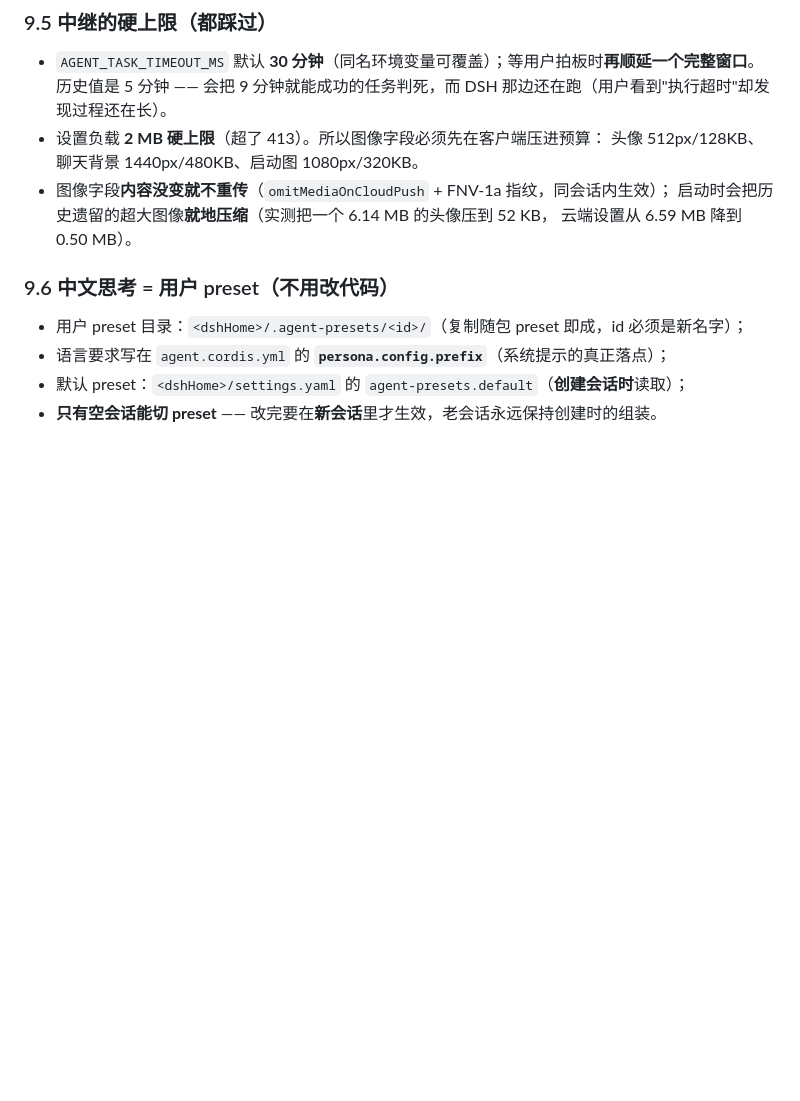
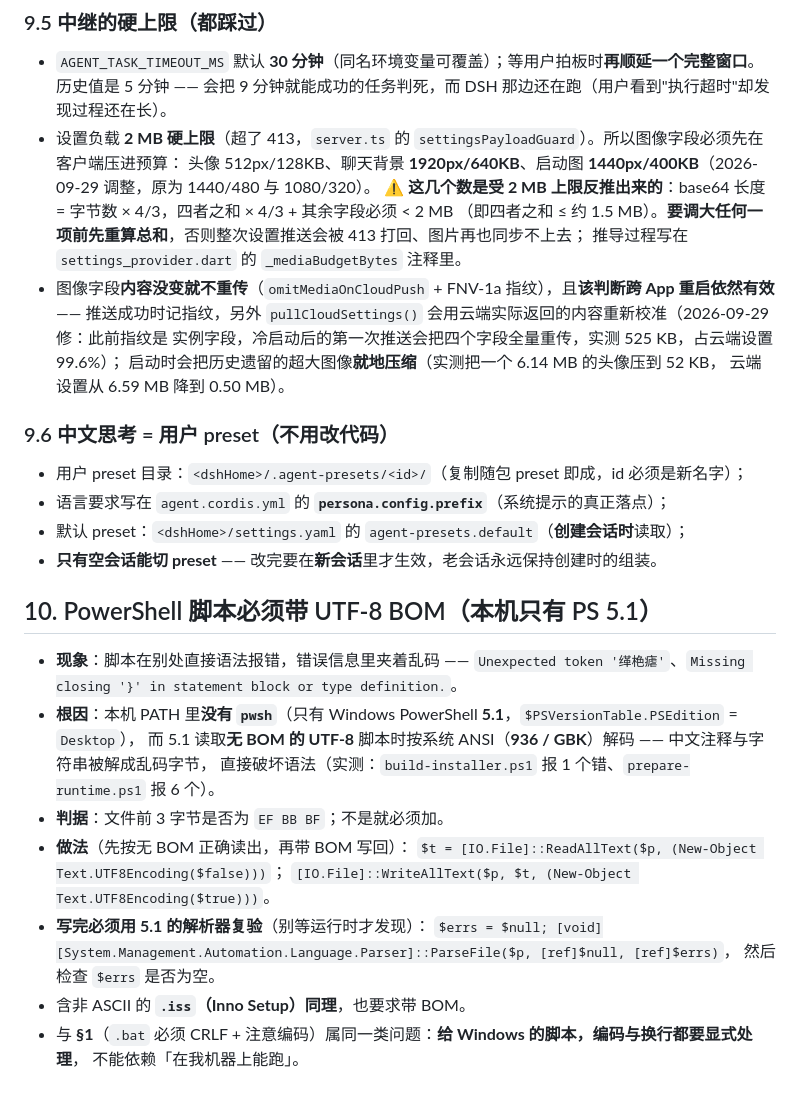
Before and after one commit to lx00924-lx/flutter-app, a Markdown page: AGENTS.md, the part around one of its changes. Drawn GitHub-style; blank space fills up the shorter version.

```diff
--- a/AGENTS.md
+++ b/AGENTS.md
@@ -320,9 +337,14 @@ flutter build windows --release --dart-define=SERVER_BASE_URL=https://你的域
 
 - `AGENT_TASK_TIMEOUT_MS` 默认 **30 分钟**（同名环境变量可覆盖）；等用户拍板时**再顺延一个完整窗口**。
   历史值是 5 分钟 —— 会把 9 分钟就能成功的任务判死，而 DSH 那边还在跑（用户看到"执行超时"却发现过程还在长）。
-- 设置负载 **2 MB 硬上限**（超了 413）。所以图像字段必须先在客户端压进预算：
-  头像 512px/128KB、聊天背景 1440px/480KB、启动图 1080px/320KB。
-- 图像字段**内容没变就不重传**（`omitMediaOnCloudPush` + FNV-1a 指纹，同会话内生效）；
+- 设置负载 **2 MB 硬上限**（超了 413，`server.ts` 的 `settingsPayloadGuard`）。所以图像字段必须先在客户端压进预算：
+  头像 512px/128KB、聊天背景 **1920px/640KB**、启动图 **1440px/400KB**（2026-09-29 调整，原为 1440/480 与 1080/320）。
+  ⚠️ **这几个数是受 2 MB 上限反推出来的**：base64 长度 = 字节数 × 4/3，四者之和 × 4/3 + 其余字段必须 < 2 MB
+  （即四者之和 ≤ 约 1.5 MB）。**要调大任何一项前先重算总和**，否则整次设置推送会被 413 打回、图片再也同步不上去；
+  推导过程写在 `settings_provider.dart` 的 `_mediaBudgetBytes` 注释里。
+- 图像字段**内容没变就不重传**（`omitMediaOnCloudPush` + FNV-1a 指纹），且**该判断跨 App 重启依然有效** ——
+  推送成功时记指纹，另外 `pullCloudSettings()` 会用云端实际返回的内容重新校准（2026-09-29 修：此前指纹是
+  实例字段，冷启动后的第一次推送会把四个字段全量重传，实测 525 KB，占云端设置 99.6%）；
   启动时会把历史遗留的超大图像**就地压缩**（实测把一个 6.14 MB 的头像压到 52 KB，
   云端设置从 6.59 MB 降到 0.50 MB）。
 
@@ -332,3 +354,21 @@ flutter build windows --release --dart-define=SERVER_BASE_URL=https://你的域
 - 语言要求写在 `agent.cordis.yml` 的 **`persona.config.prefix`**（系统提示的真正落点）；
 - 默认 preset：`<dshHome>/settings.yaml` 的 `agent-presets.default`（**创建会话时**读取）；
 - **只有空会话能切 preset** —— 改完要在**新会话**里才生效，老会话永远保持创建时的组装。
+
+## 10. PowerShell 脚本必须带 UTF-8 BOM（本机只有 PS 5.1）
+
+- **现象**：脚本在别处直接语法报错，错误信息里夹着乱码 ——
+  `Unexpected token '缂栬瘧'`、`Missing closing '}' in statement block or type definition.`。
+- **根因**：本机 PATH 里**没有 `pwsh`**（只有 Windows PowerShell **5.1**，`$PSVersionTable.PSEdition` = `Desktop`），
+  而 5.1 读取**无 BOM 的 UTF-8** 脚本时按系统 ANSI（**936 / GBK**）解码 —— 中文注释与字符串被解成乱码字节，
+  直接破坏语法（实测：`build-installer.ps1` 报 1 个错、`prepare-runtime.ps1` 报 6 个）。
+- **判据**：文件前 3 字节是否为 `EF BB BF`；不是就必须加。
+- **做法**（先按无 BOM 正确读出，再带 BOM 写回）：
+  `$t = [IO.File]::ReadAllText($p, (New-Object Text.UTF8Encoding($false)))`；
+  `[IO.File]::WriteAllText($p, $t, (New-Object Text.UTF8Encoding($true)))`。
+- **写完必须用 5.1 的解析器复验**（别等运行时才发现）：
+  `$errs = $null; [void][System.Management.Automation.Language.Parser]::ParseFile($p, [ref]$null, [ref]$errs)`，
+  然后检查 `$errs` 是否为空。
+- 含非 ASCII 的 **`.iss`（Inno Setup）同理**，也要求带 BOM。
+- 与 **§1**（`.bat` 必须 CRLF + 注意编码）属同一类问题：**给 Windows 的脚本，编码与换行都要显式处理**，
+  不能依赖「在我机器上能跑」。
```
Also changed, not shown: other parts of AGENTS.md (+18 -1 lines).
